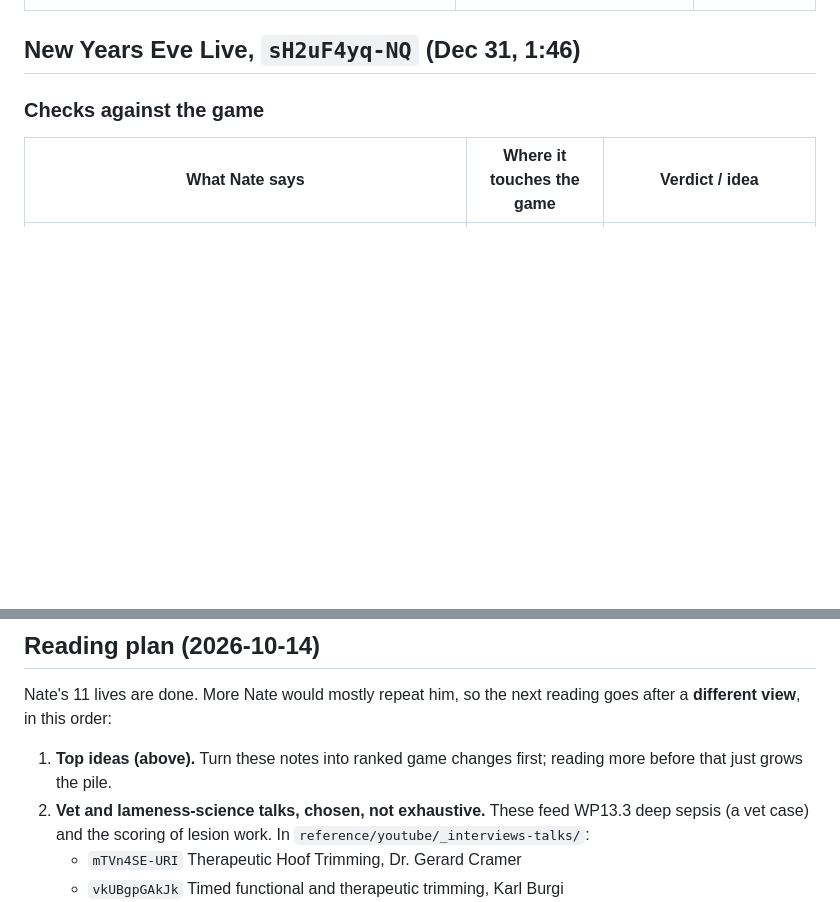
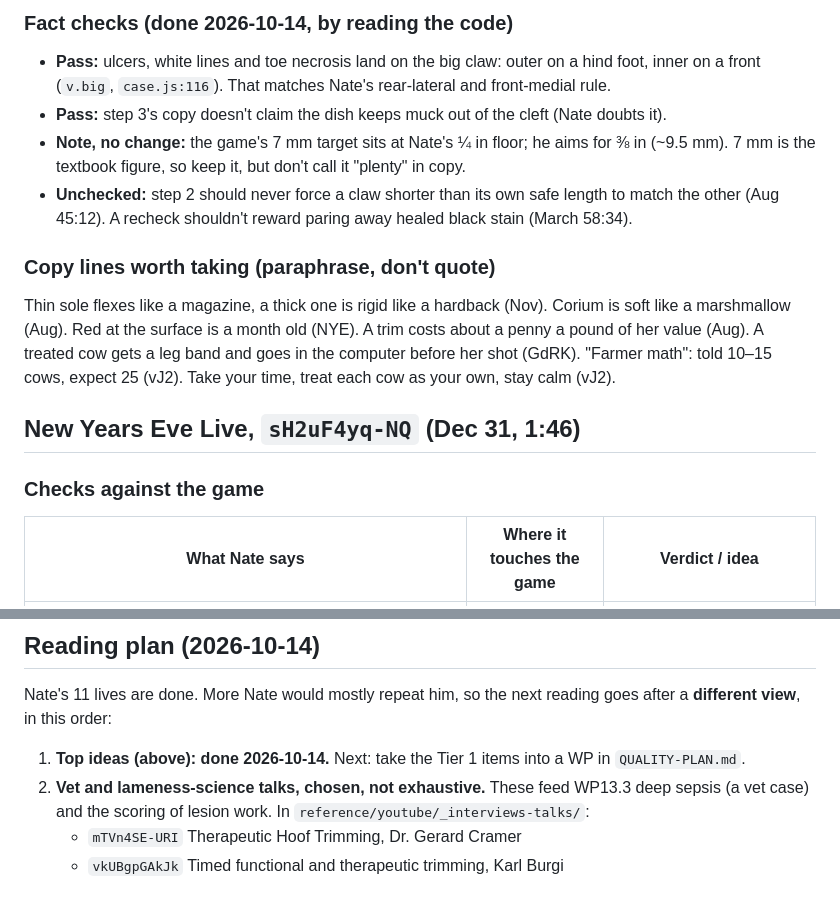
Before and after one commit to logan-bsattler/Hoof, a Markdown page: docs/NOTES-NATE-LIVES.md, 2 parts joined by grey strips. GitHub-like rendering; blank space fills up the shorter version.

```diff
--- a/docs/NOTES-NATE-LIVES.md
+++ b/docs/NOTES-NATE-LIVES.md
@@ -25,3 +88,18 @@ Reading status (2026-10-14):
+### Fact checks (done 2026-10-14, by reading the code)
+- **Pass:** ulcers, white lines and toe necrosis land on the big claw: outer on a hind foot, inner
+  on a front (`v.big`, `case.js:116`). That matches Nate's rear-lateral and front-medial rule.
+- **Pass:** step 3's copy doesn't claim the dish keeps muck out of the cleft (Nate doubts it).
+- **Note, no change:** the game's 7 mm target sits at Nate's ¼ in floor; he aims for ⅜ in
+  (~9.5 mm). 7 mm is the textbook figure, so keep it, but don't call it "plenty" in copy.
+- **Unchecked:** step 2 should never force a claw shorter than its own safe length to match
+  the other (Aug 45:12). A recheck shouldn't reward paring away healed black stain (March 58:34).
+
+### Copy lines worth taking (paraphrase, don't quote)
+Thin sole flexes like a magazine, a thick one is rigid like a hardback (Nov). Corium is soft like
+a marshmallow (Aug). Red at the surface is a month old (NYE). A trim costs about a penny a pound
+of her value (Aug). A treated cow gets a leg band and goes in the computer before her shot (GdRK).
+"Farmer math": told 10–15 cows, expect 25 (vJ2). Take your time, treat each cow as your own, stay
+calm (vJ2).
 
 ## New Years Eve Live, `sH2uF4yq-NQ` (Dec 31, 1:46)
 
@@ -445,8 +523,8 @@ His first live. Older numbers: $14 trim, $20 block, $5 wrap; ~30 farms, 40 to 1,
 Nate's 11 lives are done. More Nate would mostly repeat him, so the next reading goes after a
 **different view**, in this order:
 
-1. **Top ideas (above).** Turn these notes into ranked game changes first; reading more before
-   that just grows the pile.
+1. **Top ideas (above): done 2026-10-14.** Next: take the Tier 1 items into a WP in
+   `QUALITY-PLAN.md`.
 2. **Vet and lameness-science talks, chosen, not exhaustive.** These feed WP13.3 deep sepsis
    (a vet case) and the scoring of lesion work. In `reference/youtube/_interviews-talks/`:
    - `mTVn4SE-URI` Therapeutic Hoof Trimming, Dr. Gerard Cramer
```
Also changed, not shown: other parts of docs/NOTES-NATE-LIVES.md (+63 -0 lines).
